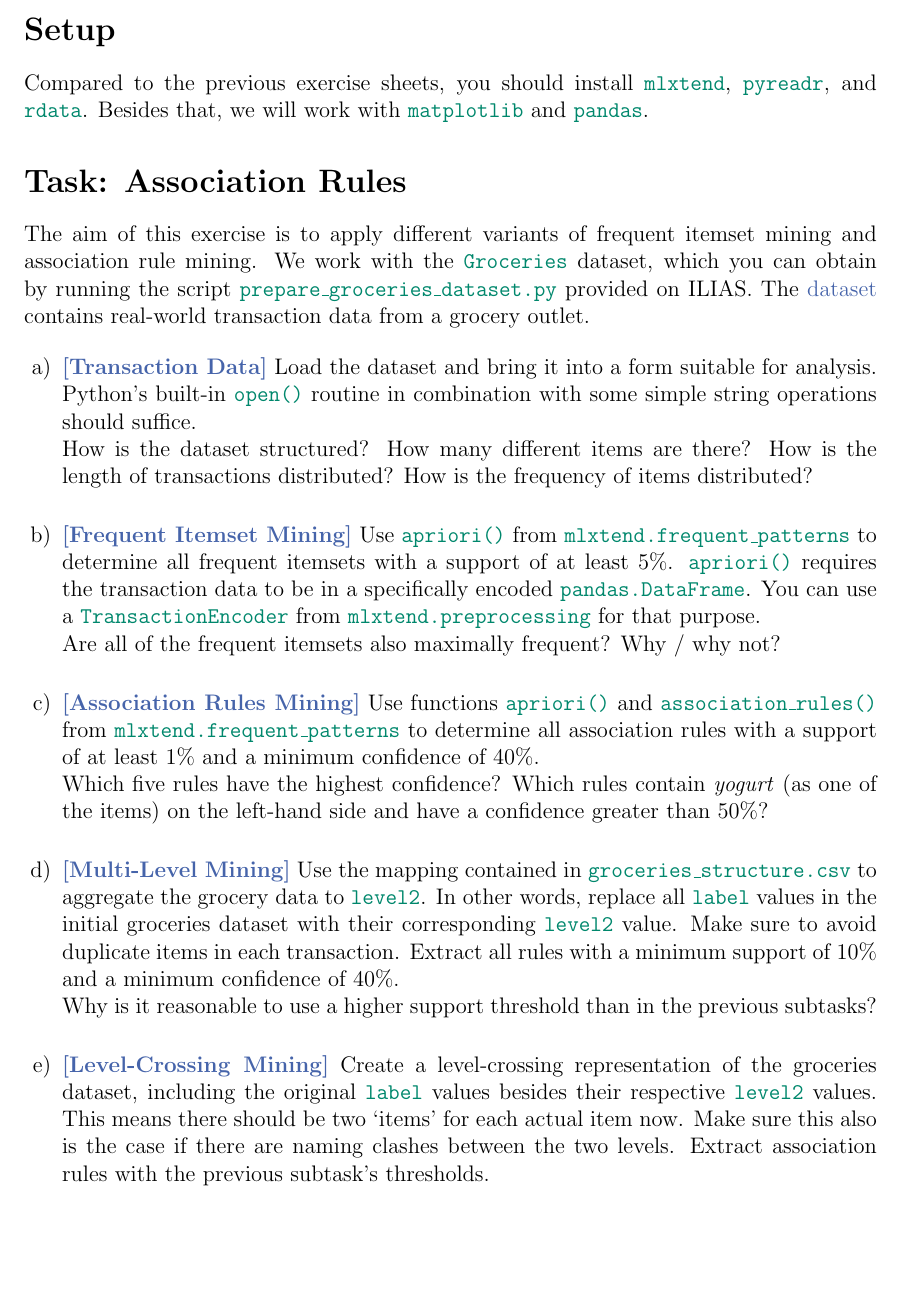
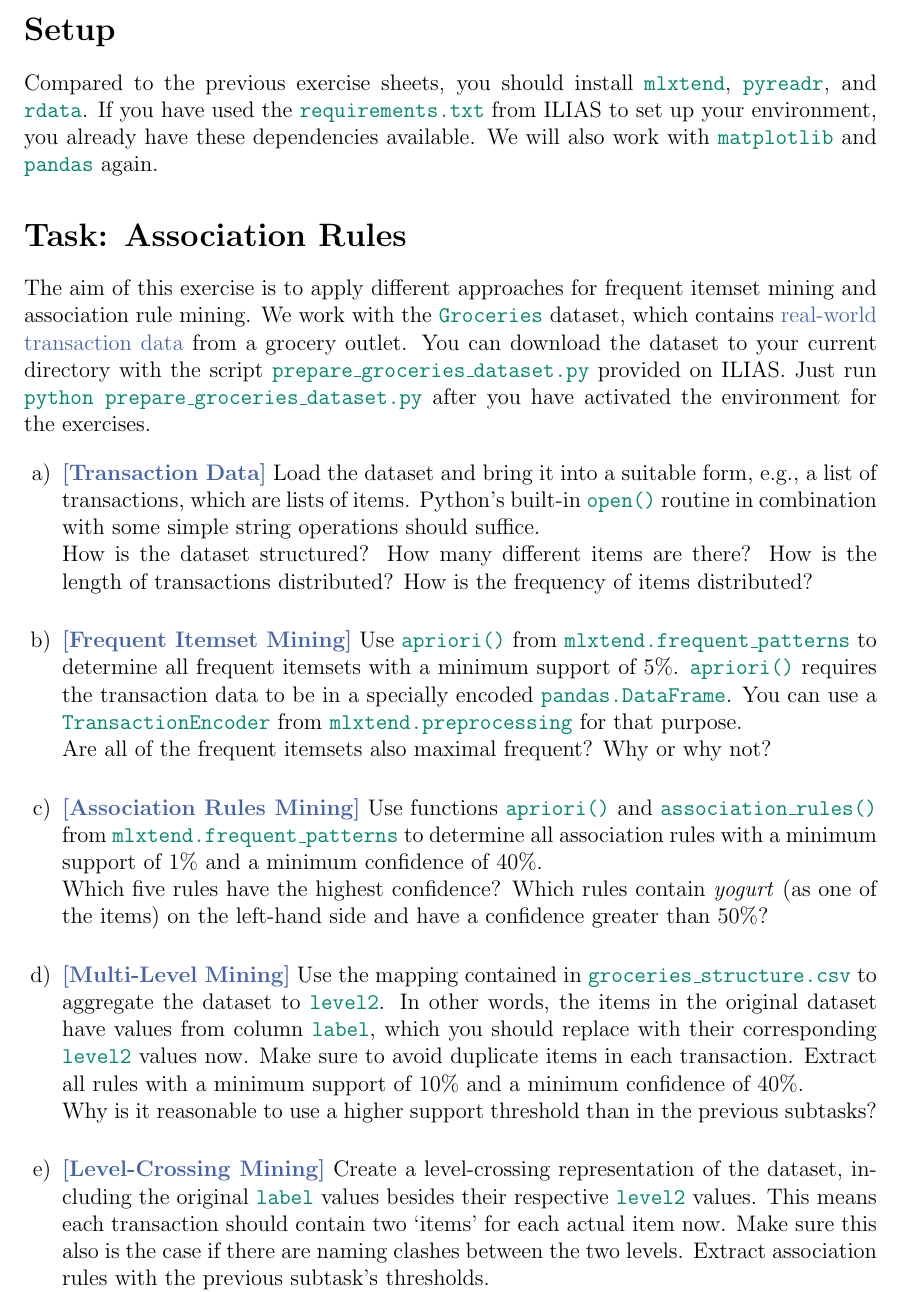
Before and after one commit to Jakob-Bach/DS-Exercises-2021, a LaTeX document (E3/E3_Sheet.tex): part of the page, cut so that both start at the same text, the shorter picture padded with empty space. Compiled offline with pdfLaTeX.

Commit message:
Finalize E3 sheet for 2021
Only changes in wording and some clarifications.

```diff
--- a/E3/E3_Sheet.tex
+++ b/E3/E3_Sheet.tex
@@ -26,18 +26,20 @@
 \section*{Setup}
 
 Compared to the previous exercise sheets, you should install \code{mlxtend}, \code{pyreadr}, and \code{rdata}.
-Besides that, we will work with \code{matplotlib} and \code{pandas}.
+If you have used the \code{requirements.txt} from ILIAS to set up your environment, you already have these dependencies available.
+We will also work with \code{matplotlib} and \code{pandas} again.
 
 \section*{Task: Association Rules}
 
-The aim of this exercise is to apply different variants of frequent itemset mining and association rule mining.
-We work with the \code{Groceries} dataset, which you can obtain by running the script \code{prepare\_groceries\_dataset.py} provided on ILIAS.
-The \href{https://rdrr.io/cran/arules/man/Groceries.html}{dataset} contains real-world transaction data from a grocery outlet.
+The aim of this exercise is to apply different approaches for frequent itemset mining and association rule mining.
+We work with the \code{Groceries} dataset, which contains \href{https://rdrr.io/cran/arules/man/Groceries.html}{real-world transaction data} from a grocery outlet.
+You can download the dataset to your current directory with the script \code{prepare\_groceries\_dataset.py} provided on ILIAS.
+Just run \code{python prepare\_groceries\_dataset.py} after you have activated the environment for the exercises.
 
 \begin{enumerate}[label=\alph*), left=0pt, itemsep=12pt]
 	\item
 	\taskname{Transaction Data}
-	Load the dataset and bring it into a form suitable for analysis.
+	Load the dataset and bring it into a suitable form, e.g., a list of transactions, which are lists of items.
 	Python's built-in \code{open()} routine in combination with some simple string operations should suffice.
 	\newline
 	How is the dataset structured?
@@ -46,30 +48,30 @@ The \href{https://rdrr.io/cran/arules/man/Groceries.html}{dataset} contains real
 	How is the frequency of items distributed?
 	\item
 	\taskname{Frequent Itemset Mining}
-	Use \code{apriori()} from \code{mlxtend.frequent\_patterns} to determine all frequent itemsets with a support of at least 5\%.
-	\code{apriori()} requires the transaction data to be in a specifically encoded \code{pandas.DataFrame}.
+	Use \code{apriori()} from \code{mlxtend.frequent\_patterns} to determine all frequent itemsets with a minimum support of 5\%.
+	\code{apriori()} requires the transaction data to be in a specially encoded \code{pandas.DataFrame}.
 	You can use a \code{TransactionEncoder} from \code{mlxtend.preprocessing} for that purpose.
 	\newline
-	Are all of the frequent itemsets also maximally frequent?
-	Why / why not?
+	Are all of the frequent itemsets also maximal frequent?
+	Why or why not?
 	\item
 	\taskname{Association Rules Mining}
-	Use functions \code{apriori()} and \code{association\_rules()} from \code{mlxtend.frequent\_patterns} to determine all association rules with a support of at least 1\% and a minimum confidence of 40\%.
+	Use functions \code{apriori()} and \code{association\_rules()} from \code{mlxtend.frequent\_patterns} to determine all association rules with a minimum support of 1\% and a minimum confidence of 40\%.
 	\newline
 	Which five rules have the highest confidence?
 	Which rules contain \textit{yogurt} (as one of the items) on the left-hand side and have a confidence greater than 50\%?
 	\item
 	\taskname{Multi-Level Mining}
-	Use the mapping contained in \code{groceries\_structure.csv} to aggregate the grocery data to \code{level2}.
-	In other words, replace all \code{label} values in the initial groceries dataset with their corresponding \code{level2} value.
+	Use the mapping contained in \code{groceries\_structure.csv} to aggregate the dataset to \code{level2}.
+	In other words, the items in the original dataset have values from column \code{label}, which you should replace with their corresponding \code{level2} values now.
 	Make sure to avoid duplicate items in each transaction.
 	Extract all rules with a minimum support of 10\% and a minimum confidence of 40\%.
 	\newline
 	Why is it reasonable to use a higher support threshold than in the previous subtasks?
 	\item
 	\taskname{Level-Crossing Mining}
-	Create a level-crossing representation of the groceries dataset, including the original \code{label} values besides their respective \code{level2} values.
-	This means there should be two `items' for each actual item now.
+	Create a level-crossing representation of the dataset, including the original \code{label} values besides their respective \code{level2} values.
+	This means each transaction should contain two `items' for each actual item now.
 	Make sure this also is the case if there are naming clashes between the two levels.
 	Extract association rules with the previous subtask's thresholds.
 	\newline
```
Also changed, not shown: 1 other file.
